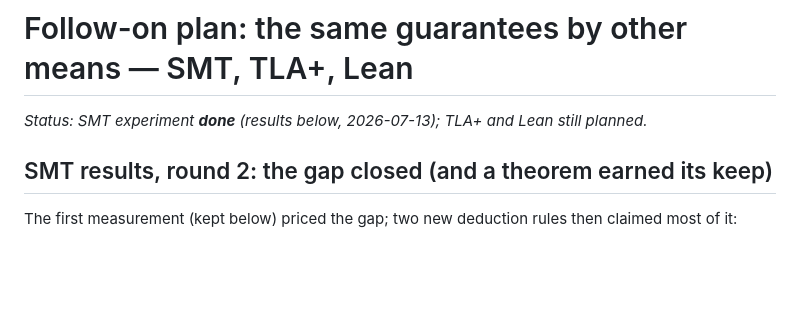
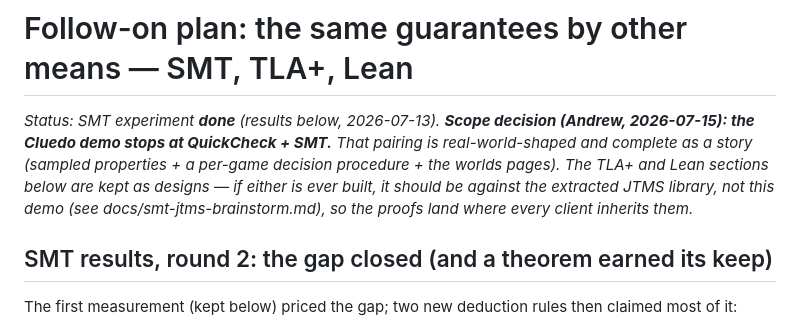
Before and after one commit to afcondon/kibitzer, a Markdown page: docs/formal-methods-follow-on.md, the part around the change. Drawn GitHub-style; blank space fills up the shorter version.

```diff
--- a/docs/formal-methods-follow-on.md
+++ b/docs/formal-methods-follow-on.md
@@ -1,7 +1,13 @@
 # Follow-on plan: the same guarantees by other means — SMT, TLA+, Lean
 
-*Status: SMT experiment **done** (results below, 2026-07-13); TLA+ and
-Lean still planned.*
+*Status: SMT experiment **done** (results below, 2026-07-13).
+**Scope decision (Andrew, 2026-07-15): the Cluedo demo stops at
+QuickCheck + SMT.** That pairing is real-world-shaped and complete as
+a story (sampled properties + a per-game decision procedure + the
+worlds pages). The TLA+ and Lean sections below are kept as designs —
+if either is ever built, it should be against the extracted JTMS
+library, not this demo (see docs/smt-jtms-brainstorm.md), so the
+proofs land where every client inherits them.*
 
 ## SMT results, round 2: the gap closed (and a theorem earned its keep)
 
```
Also changed, not shown: docs/smt-jtms-brainstorm.md (+49 -8 lines).
